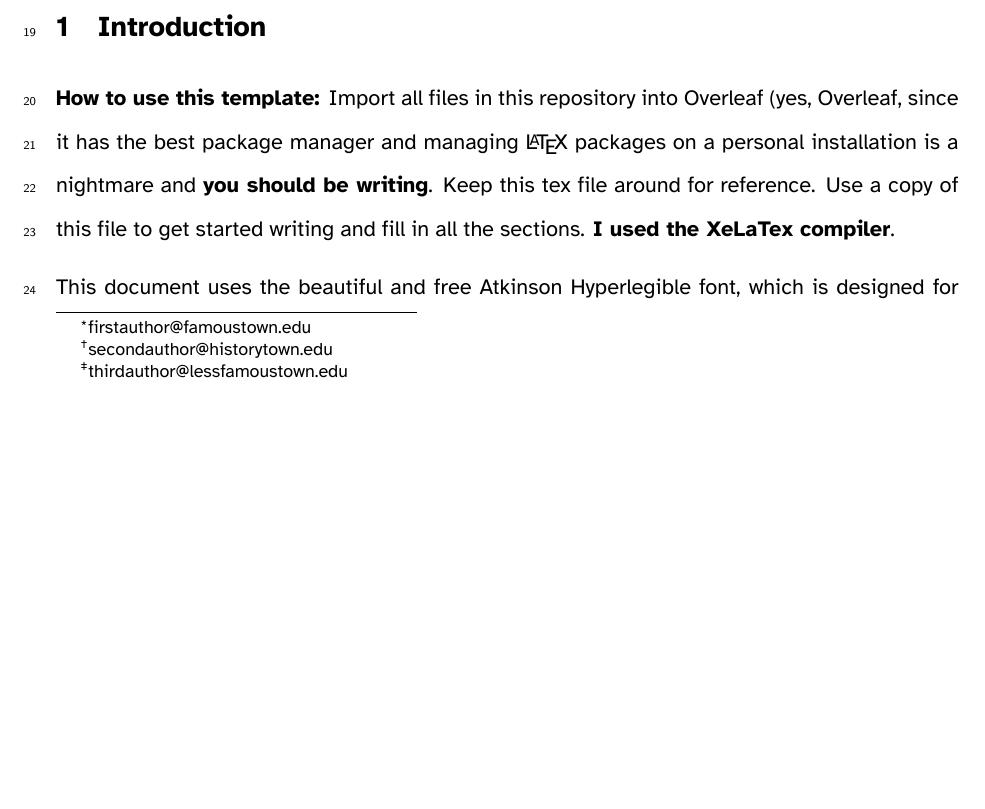
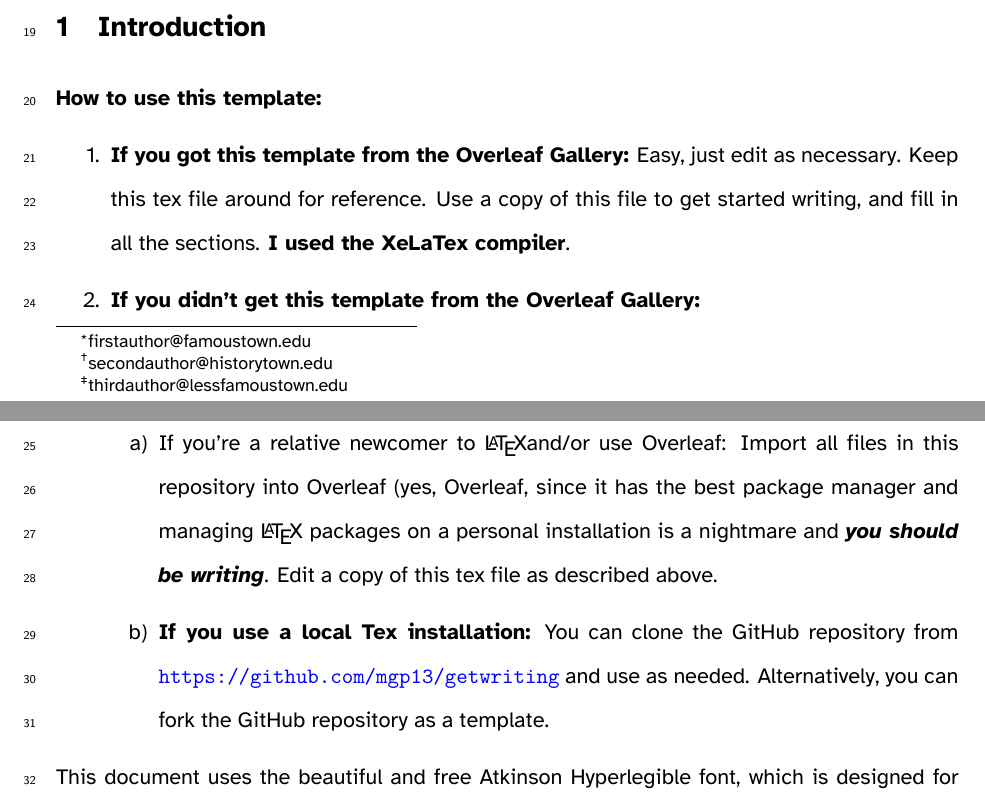
Before and after one commit to muktapalshikar/getwriting, a LaTeX document (main.tex): part of page 1 of 13 before the commit and two parts of pages 1 and 2 of 13 after it, the two joined at a grey line, cut so that both start at the same text, the shorter picture padded with empty space. Compiled offline with XeLaTeX.

Commit message:
Updates from Overleaf

```diff
--- a/main.tex
+++ b/main.tex
@@ -18,7 +18,16 @@
 
 \end{abstract}
 \section{Introduction}
-\textbf{How to use this template: }Import all files in this repository into Overleaf (yes, Overleaf, since it has the best package manager and managing~\LaTeX~packages on a personal installation is a nightmare and \textbf{you should be writing}. Keep this tex file around for reference. Use a copy of this file to get started writing and fill in all the sections. \textbf{I used the XeLaTex compiler}.
+\textbf{How to use this template: }
+\begin{outline}[enumerate]
+\1 \textbf{If you got this template from the Overleaf Gallery:}
+Easy, just edit as necessary. Keep this tex file around for reference. Use a copy of this file to get started writing, and fill in all the sections. \textbf{I used the XeLaTex compiler}.
+\1 \textbf{If you didn't get this template from the Overleaf Gallery:}
+\2 If you're a relative newcomer to \LaTeX and/or use Overleaf:
+Import all files in this repository into Overleaf (yes, Overleaf, since it has the best package manager and managing~\LaTeX~packages on a personal installation is a nightmare and \textit{\textbf{you should be writing}}. Edit a copy of this tex file as described above.
+\2 \textbf{If you use a local Tex installation:}
+You can clone the GitHub repository from \url{https://github.com/mgp13/getwriting} and use as needed. Alternatively, you can fork the GitHub repository as a template.
+\end{outline}
 \par
 This document uses the beautiful and free Atkinson Hyperlegible font, which is designed for low-vision readers. You should consider doing the same. The TrueType font files are included with this template and you can download the font from the Braille Institute here: \url{https://brailleinstitute.org/freefont}.
 \par
```
Also changed, not shown: main.tex (3 more changed lines).
